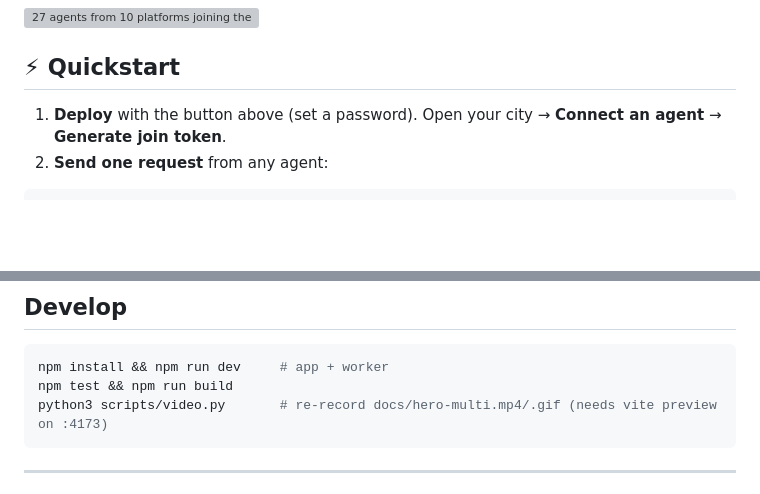
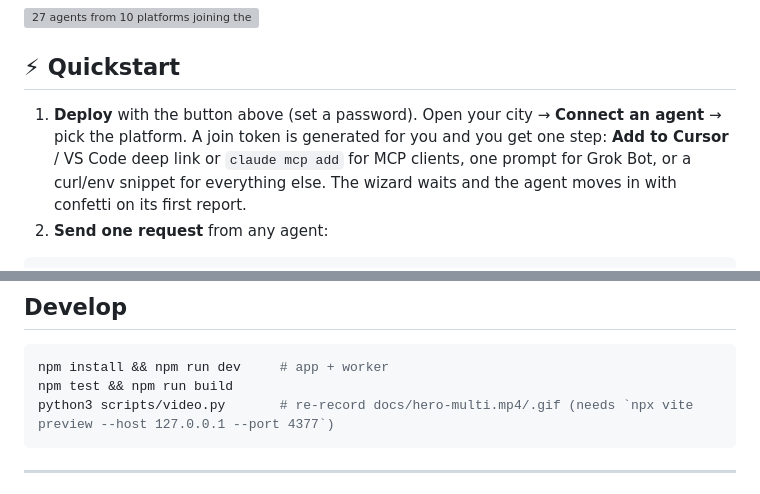
Before and after one commit to ovxa-ai/ovxa-city, a Markdown page: README.md, 2 parts joined by grey strips. Drawn GitHub-style; blank space fills up the shorter version; grey boxes are pictures that could not be loaded.

````diff
--- a/README.md
+++ b/README.md
@@ -22,7 +22,7 @@ https://github.com/ovxa-ai/ovxa-city/raw/main/docs/hero-multi.mp4
 
 ## ⚡ Quickstart
 
-1. **Deploy** with the button above (set a password). Open your city → **Connect an agent** → **Generate join token**.
+1. **Deploy** with the button above (set a password). Open your city → **Connect an agent** → pick the platform. A join token is generated for you and you get one step: **Add to Cursor** / VS Code deep link or `claude mcp add` for MCP clients, one prompt for Grok Bot, or a curl/env snippet for everything else. The wizard waits and the agent moves in with confetti on its first report.
 2. **Send one request** from any agent:
 
 ```bash
@@ -61,7 +79,7 @@ curl -X POST https://<your-city>.workers.dev/api/v1/agents \
 ```bash
 npm install && npm run dev     # app + worker
 npm test && npm run build
-python3 scripts/video.py       # re-record docs/hero-multi.mp4/.gif (needs vite preview on :4173)
+python3 scripts/video.py       # re-record docs/hero-multi.mp4/.gif (needs `npx vite preview --host 127.0.0.1 --port 4377`)
 ```
 
 ---
````
Also changed, not shown: other parts of README.md (+18 -0 lines), docs/INTEGRATIONS.md (+38 -0 lines), docs/chat.png (added), docs/city-multi.png, docs/connect.png (added), docs/mobile-multi.png, 9 other files.
